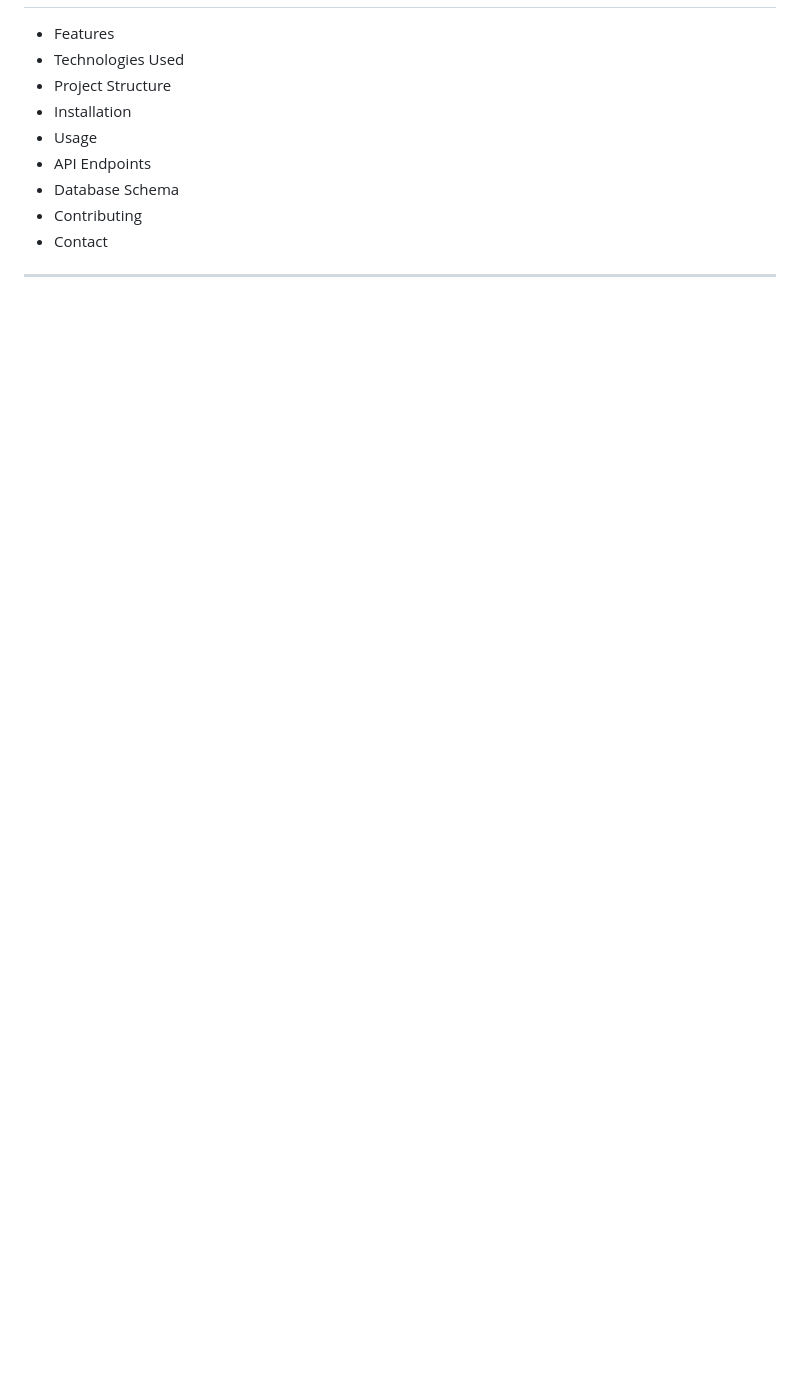
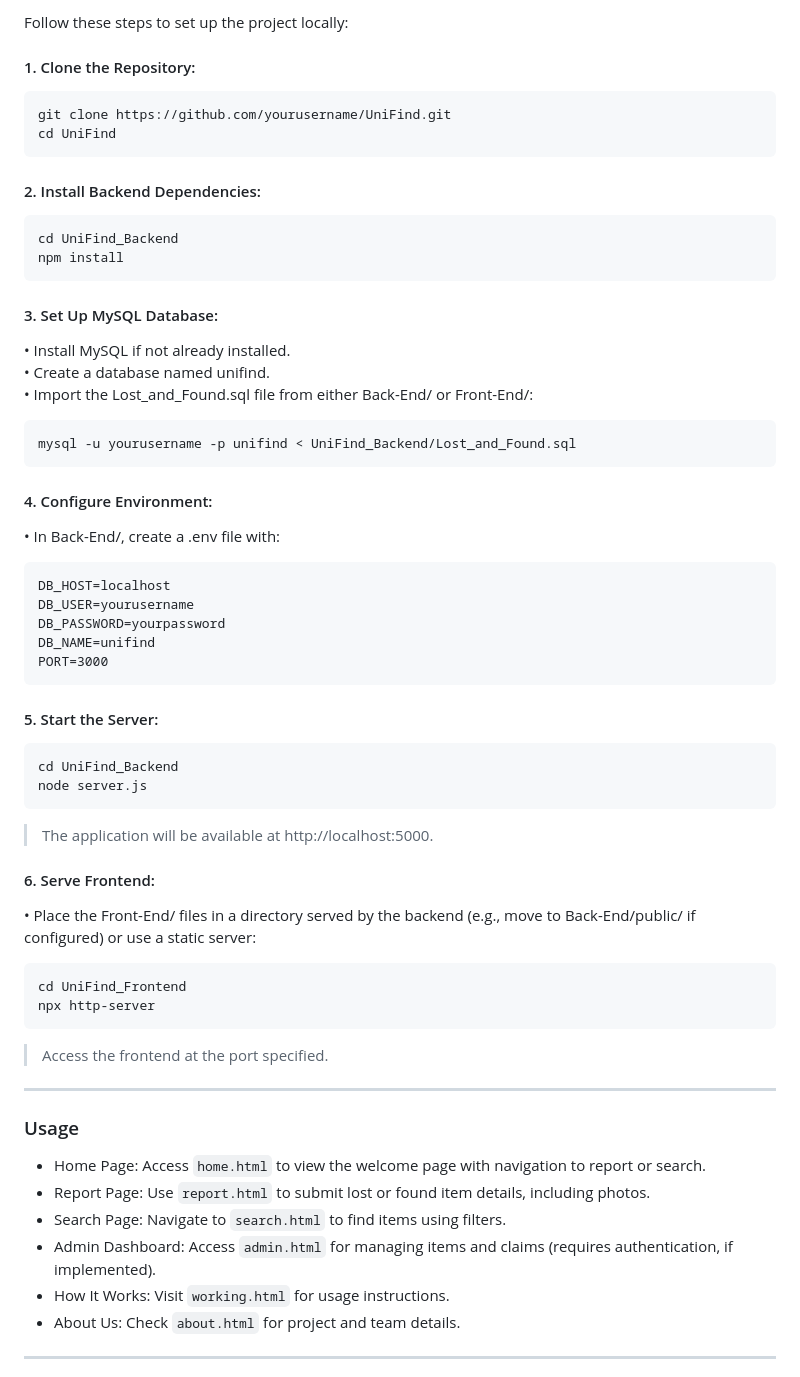
Before and after one commit to AnantNagarajHegde/UniFind, a Markdown page: README.md, the part around the change printed below. Drawn GitHub-style; blank space fills up the shorter version.

````diff
--- a/README.md
+++ b/README.md
@@ -11,23 +83,58 @@ UniFind is a web-based platform designed to assist university students, faculty,
+Follow these steps to set up the project locally:
+
+#### 1. Clone the Repository:
+```
+git clone https://github.com/yourusername/UniFind.git
+cd UniFind
+```
+#### 2. Install Backend Dependencies:
+```
+cd UniFind_Backend
+npm install
+```
+#### 3. Set Up MySQL Database:
+• Install MySQL if not already installed.<br>
+• Create a database named unifind.<br>
+• Import the Lost_and_Found.sql file from either Back-End/ or Front-End/:<br>
+```
+mysql -u yourusername -p unifind < UniFind_Backend/Lost_and_Found.sql
+```
+
+#### 4. Configure Environment:
+• In Back-End/, create a .env file with:
+```
+DB_HOST=localhost
+DB_USER=yourusername
+DB_PASSWORD=yourpassword
+DB_NAME=unifind
+PORT=3000
+```
+
+#### 5. Start the Server:
+```
+cd UniFind_Backend
+node server.js
+```
+> The application will be available at http://localhost:5000.
+
+
+#### 6. Serve Frontend:
+• Place the Front-End/ files in a directory served by the backend (e.g., move to Back-End/public/ if configured) or use a static server:
+```
+cd UniFind_Frontend
+npx http-server
+```
+> Access the frontend at the port specified.
+<hr>
+
+### Usage
 <ul>
-
-<li>Features</li>
-
-<li>Technologies Used</li>
-
-<li>Project Structure</li>
-
-<li>Installation</li>
-
-<li>Usage</li>
-
-<li>API Endpoints</li>
-
-<li>Database Schema</li>
-
-<li>Contributing</li>
-
-<li>Contact</li>
-
+  <li>Home Page: Access <code>home.html</code> to view the welcome page with navigation to report or search.</li>
+  <li>Report Page: Use <code>report.html</code> to submit lost or found item details, including photos.</li>
+  <li>Search Page: Navigate to <code>search.html</code> to find items using filters.</li>
+  <li>Admin Dashboard: Access <code>admin.html</code> for managing items and claims (requires authentication, if implemented).</li>
+  <li>How It Works: Visit <code>working.html</code> for usage instructions.</li>
+  <li>About Us: Check <code>about.html</code> for project and team details.</li>
 </ul>
 
 <hr>
````
Also changed, not shown: other parts of README.md (+109 -332 lines).
